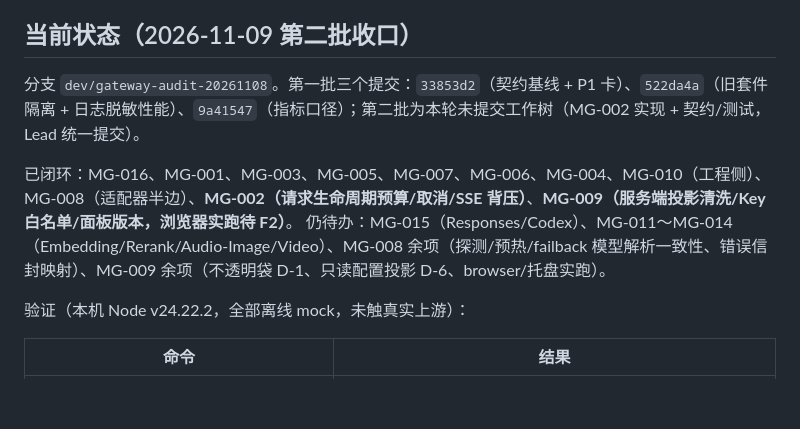
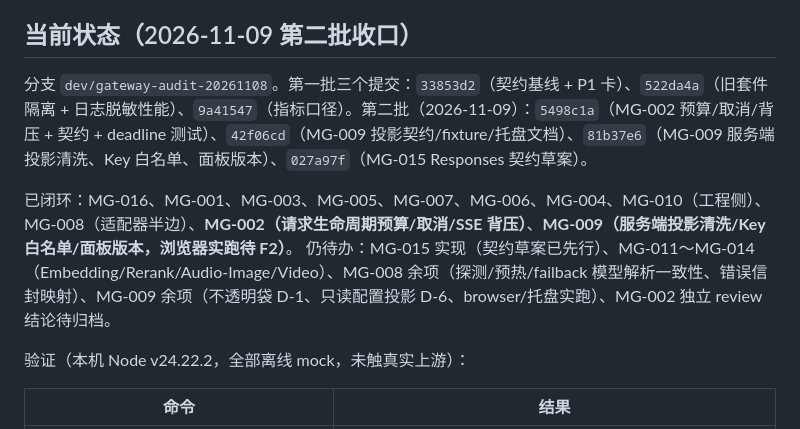
Before and after one commit to xiaomengxizzh/model-gate, a Markdown page: docs/development-plan.md, the part around the change. Rendered like a GitHub page; blank space fills up the shorter version.

Commit message:
docs(plan): 记录 2026-11-09 第二批提交与剩余工作

```diff
--- a/docs/development-plan.md
+++ b/docs/development-plan.md
@@ -4,10 +4,10 @@
 
 ## 当前状态（2026-11-09 第二批收口）
 
-分支 `dev/gateway-audit-20261108`。第一批三个提交：`33853d2`（契约基线 + P1 卡）、`522da4a`（旧套件隔离 + 日志脱敏性能）、`9a41547`（指标口径）；第二批为本轮未提交工作树（MG-002 实现 + 契约/测试，Lead 统一提交）。
+分支 `dev/gateway-audit-20261108`。第一批三个提交：`33853d2`（契约基线 + P1 卡）、`522da4a`（旧套件隔离 + 日志脱敏性能）、`9a41547`（指标口径）。第二批（2026-11-09）：`5498c1a`（MG-002 预算/取消/背压 + 契约 + deadline 测试）、`42f06cd`（MG-009 投影契约/fixture/托盘文档）、`81b37e6`（MG-009 服务端投影清洗、Key 白名单、面板版本）、`027a97f`（MG-015 Responses 契约草案）。
 
 已闭环：MG-016、MG-001、MG-003、MG-005、MG-007、MG-006、MG-004、MG-010（工程侧）、MG-008（适配器半边）、**MG-002（请求生命周期预算/取消/SSE 背压）**、**MG-009（服务端投影清洗/Key 白名单/面板版本，浏览器实跑待 F2）**。
-仍待办：MG-015（Responses/Codex）、MG-011～MG-014（Embedding/Rerank/Audio-Image/Video）、MG-008 余项（探测/预热/failback 模型解析一致性、错误信封映射）、MG-009 余项（不透明袋 D-1、只读配置投影 D-6、browser/托盘实跑）。
+仍待办：MG-015 实现（契约草案已先行）、MG-011～MG-014（Embedding/Rerank/Audio-Image/Video）、MG-008 余项（探测/预热/failback 模型解析一致性、错误信封映射）、MG-009 余项（不透明袋 D-1、只读配置投影 D-6、browser/托盘实跑）、MG-002 独立 review 结论待归档。
 
 验证（本机 Node v24.22.2，全部离线 mock，未触真实上游）：
 
```
